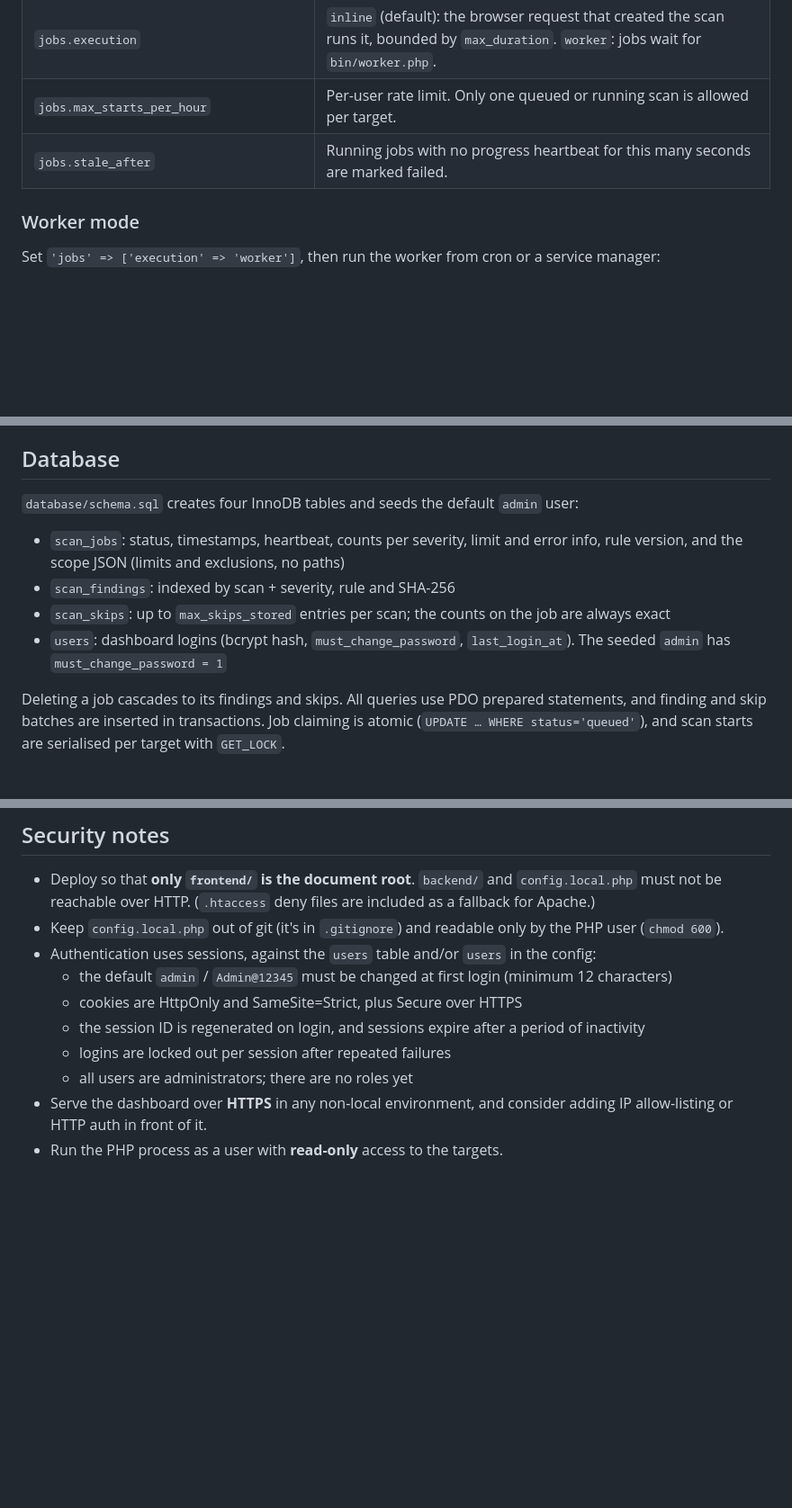
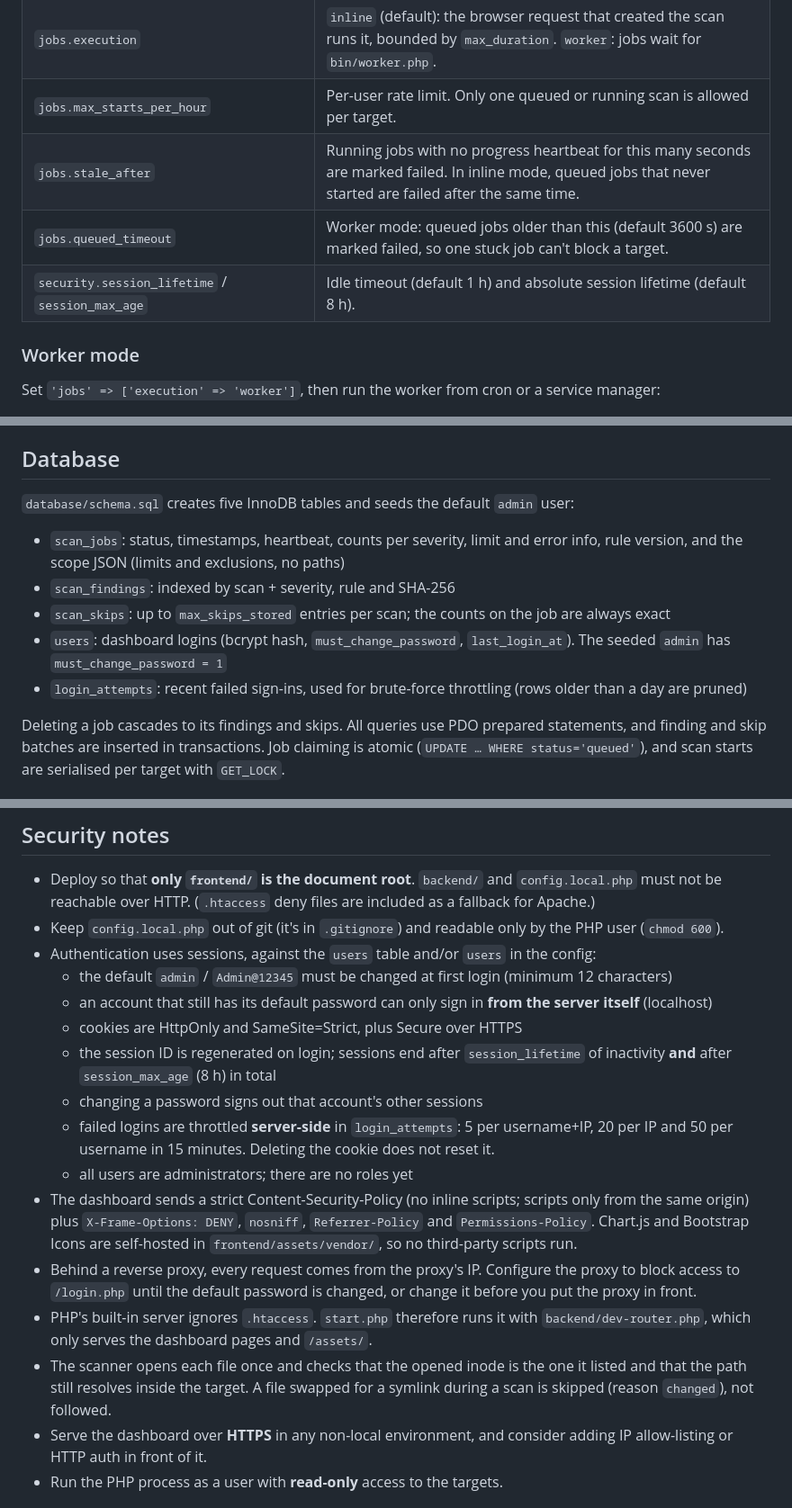
Before and after one commit to TheVaibhaw/V7-Shield, a Markdown page: backend/README.md, 3 parts joined by grey strips. Shown at 90% size. GitHub-like rendering; blank space fills up the shorter version.

```diff
--- a/backend/README.md
+++ b/backend/README.md
@@ -43,7 +43,9 @@ Only keys you set override the defaults in `config.example.php`. You can also po
 | `scanner.exclusions` | `fnmatch` globs. A pattern without `/` matches the file name at any depth, and a trailing `/` matches directories only (`node_modules/`, `*.log`, `wp-content/cache/`). |
 | `jobs.execution` | `inline` (default): the browser request that created the scan runs it, bounded by `max_duration`. `worker`: jobs wait for `bin/worker.php`. |
 | `jobs.max_starts_per_hour` | Per-user rate limit. Only one queued or running scan is allowed per target. |
-| `jobs.stale_after` | Running jobs with no progress heartbeat for this many seconds are marked failed. |
+| `jobs.stale_after` | Running jobs with no progress heartbeat for this many seconds are marked failed. In inline mode, queued jobs that never started are failed after the same time. |
+| `jobs.queued_timeout` | Worker mode: queued jobs older than this (default 3600 s) are marked failed, so one stuck job can't block a target. |
+| `security.session_lifetime` / `session_max_age` | Idle timeout (default 1 h) and absolute session lifetime (default 8 h). |
 
 ### Worker mode
 
@@ -107,11 +109,12 @@ Add or tune rules in `config/rules.php`. Patterns use the `~` delimiter and are
 
 ## Database
 
-`database/schema.sql` creates four InnoDB tables and seeds the default `admin` user:
+`database/schema.sql` creates five InnoDB tables and seeds the default `admin` user:
 - `scan_jobs`: status, timestamps, heartbeat, counts per severity, limit and error info, rule version, and the scope JSON (limits and exclusions, no paths)
 - `scan_findings`: indexed by scan + severity, rule and SHA-256
 - `scan_skips`: up to `max_skips_stored` entries per scan; the counts on the job are always exact
 - `users`: dashboard logins (bcrypt hash, `must_change_password`, `last_login_at`). The seeded `admin` has `must_change_password = 1`
+- `login_attempts`: recent failed sign-ins, used for brute-force throttling (rows older than a day are pruned)
 
 Deleting a job cascades to its findings and skips. All queries use PDO prepared statements, and finding and skip batches are inserted in transactions. Job claiming is atomic (`UPDATE … WHERE status='queued'`), and scan starts are serialised per target with `GET_LOCK`.
 
@@ -144,10 +147,16 @@ php backend/bin/worker.php [--loop]
 - Keep `config.local.php` out of git (it's in `.gitignore`) and readable only by the PHP user (`chmod 600`).
 - Authentication uses sessions, against the `users` table and/or `users` in the config:
   - the default `admin` / `Admin@12345` must be changed at first login (minimum 12 characters)
+  - an account that still has its default password can only sign in **from the server itself** (localhost)
   - cookies are HttpOnly and SameSite=Strict, plus Secure over HTTPS
-  - the session ID is regenerated on login, and sessions expire after a period of inactivity
-  - logins are locked out per session after repeated failures
+  - the session ID is regenerated on login; sessions end after `session_lifetime` of inactivity **and** after `session_max_age` (8 h) in total
+  - changing a password signs out that account's other sessions
+  - failed logins are throttled **server-side** in `login_attempts`: 5 per username+IP, 20 per IP and 50 per username in 15 minutes. Deleting the cookie does not reset it.
   - all users are administrators; there are no roles yet
+- The dashboard sends a strict Content-Security-Policy (no inline scripts; scripts only from the same origin) plus `X-Frame-Options: DENY`, `nosniff`, `Referrer-Policy` and `Permissions-Policy`. Chart.js and Bootstrap Icons are self-hosted in `frontend/assets/vendor/`, so no third-party scripts run.
+- Behind a reverse proxy, every request comes from the proxy's IP. Configure the proxy to block access to `/login.php` until the default password is changed, or change it before you put the proxy in front.
+- PHP's built-in server ignores `.htaccess`. `start.php` therefore runs it with `backend/dev-router.php`, which only serves the dashboard pages and `/assets/`.
+- The scanner opens each file once and checks that the opened inode is the one it listed and that the path still resolves inside the target. A file swapped for a symlink during a scan is skipped (reason `changed`), not followed.
 - Serve the dashboard over **HTTPS** in any non-local environment, and consider adding IP allow-listing or HTTP auth in front of it.
 - Run the PHP process as a user with **read-only** access to the targets.
 
```
Also changed, not shown: other parts of backend/README.md (+1 -1 lines), README.md (+5 -3 lines), frontend/README.md (+2 -2 lines).
